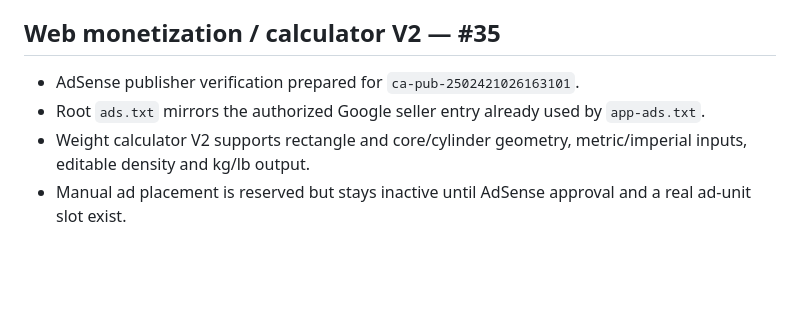
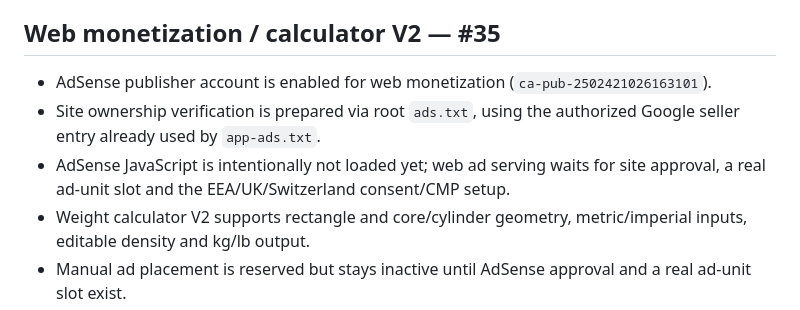
Before and after one commit to concretecutterapps/concretecutterapps.github.io, a Markdown page: docs/PROJECT_STATUS.md, the part around the change. Rendered like a GitHub page; blank space fills up the shorter version.

Commit message:
Use ads.txt for safe AdSense verification

```diff
--- a/docs/PROJECT_STATUS.md
+++ b/docs/PROJECT_STATUS.md
@@ -41,8 +41,9 @@ The website now combines three layers:
 - Sitemap expanded from **81 to 88 URLs**.
 
 ## Web monetization / calculator V2 — #35
-- AdSense publisher verification prepared for `ca-pub-2502421026163101`.
-- Root `ads.txt` mirrors the authorized Google seller entry already used by `app-ads.txt`.
+- AdSense publisher account is enabled for web monetization (`ca-pub-2502421026163101`).
+- Site ownership verification is prepared via root `ads.txt`, using the authorized Google seller entry already used by `app-ads.txt`.
+- AdSense JavaScript is intentionally not loaded yet; web ad serving waits for site approval, a real ad-unit slot and the EEA/UK/Switzerland consent/CMP setup.
 - Weight calculator V2 supports rectangle and core/cylinder geometry, metric/imperial inputs, editable density and kg/lb output.
 - Manual ad placement is reserved but stays inactive until AdSense approval and a real ad-unit slot exist.
 - EEA/UK/Switzerland consent/CMP setup is required before live web ad serving.
```
